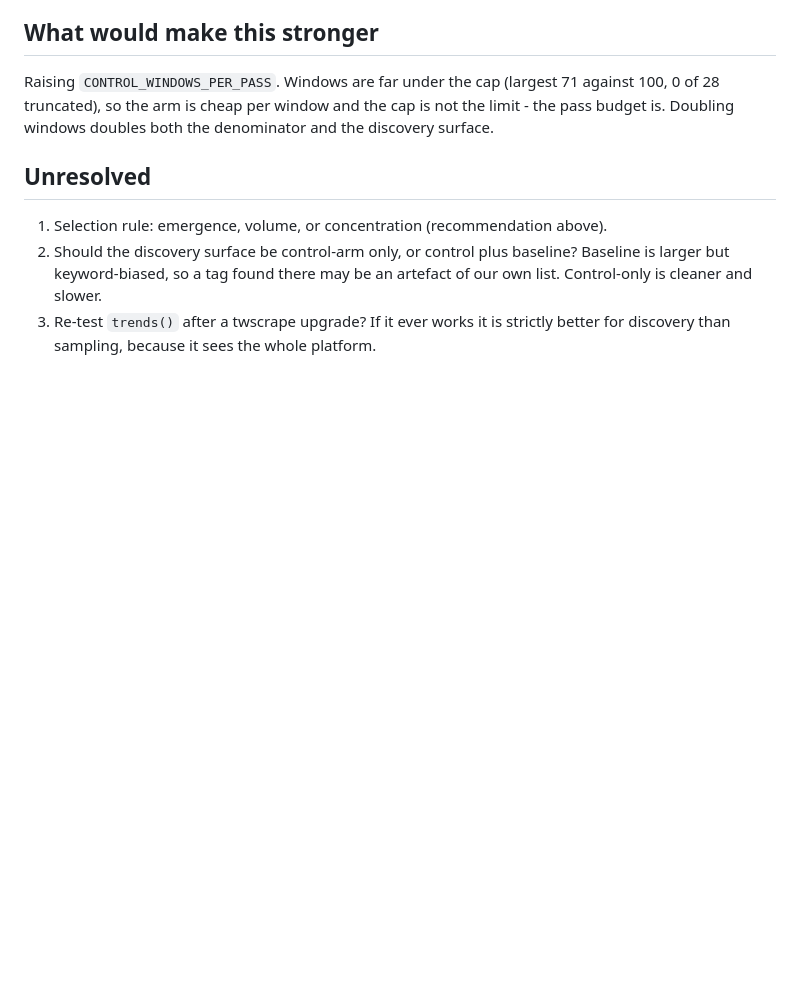
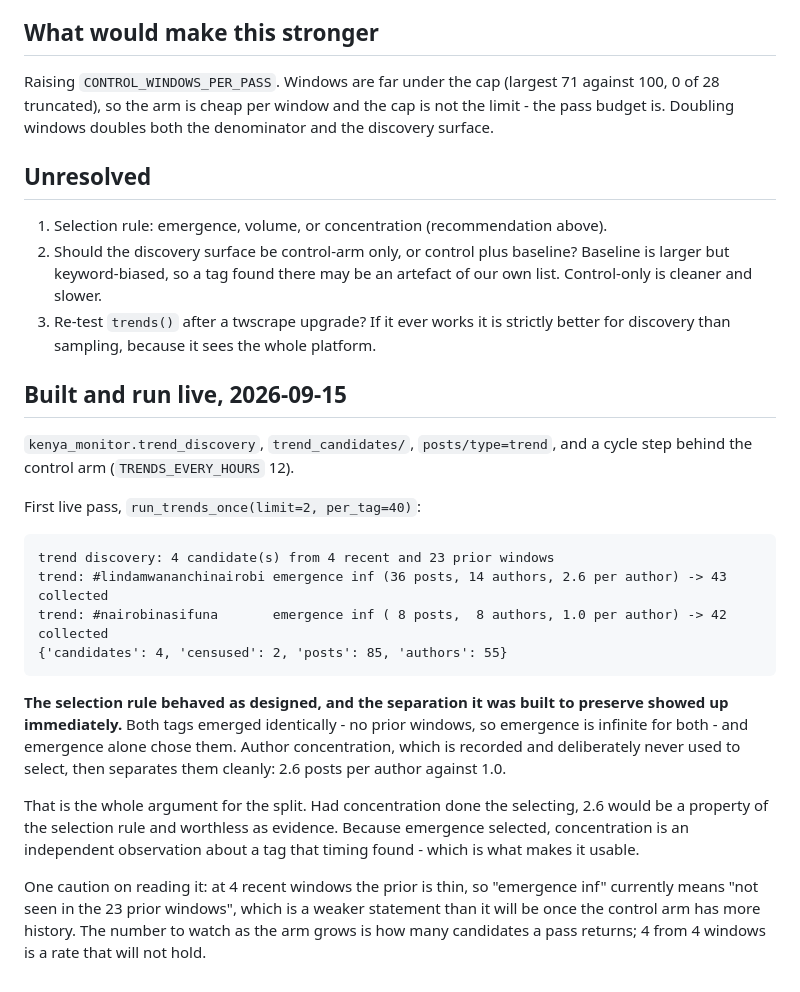
Before and after one commit to tom-h-f/kenya, a Markdown page: docs/plans/2026-09-15-trend-collection.md, the part around the change. Drawn GitHub-style; blank space fills up the shorter version.

Commit message:
Record the first live trend pass

````diff
--- a/docs/plans/2026-09-15-trend-collection.md
+++ b/docs/plans/2026-09-15-trend-collection.md
@@ -130,3 +130,34 @@ denominator and the discovery surface.
    artefact of our own list. Control-only is cleaner and slower.
 3. Re-test `trends()` after a twscrape upgrade? If it ever works it is strictly
    better for discovery than sampling, because it sees the whole platform.
+
+## Built and run live, 2026-09-15
+
+`kenya_monitor.trend_discovery`, `trend_candidates/`, `posts/type=trend`, and a
+cycle step behind the control arm (`TRENDS_EVERY_HOURS` 12).
+
+First live pass, `run_trends_once(limit=2, per_tag=40)`:
+
+```
+trend discovery: 4 candidate(s) from 4 recent and 23 prior windows
+trend: #lindamwananchinairobi emergence inf (36 posts, 14 authors, 2.6 per author) -> 43 collected
+trend: #nairobinasifuna       emergence inf ( 8 posts,  8 authors, 1.0 per author) -> 42 collected
+{'candidates': 4, 'censused': 2, 'posts': 85, 'authors': 55}
+```
+
+**The selection rule behaved as designed, and the separation it was built to
+preserve showed up immediately.** Both tags emerged identically - no prior
+windows, so emergence is infinite for both - and emergence alone chose them.
+Author concentration, which is recorded and deliberately never used to select,
+then separates them cleanly: 2.6 posts per author against 1.0.
+
+That is the whole argument for the split. Had concentration done the selecting,
+2.6 would be a property of the selection rule and worthless as evidence. Because
+emergence selected, concentration is an independent observation about a tag that
+timing found - which is what makes it usable.
+
+One caution on reading it: at 4 recent windows the prior is thin, so "emergence
+inf" currently means "not seen in the 23 prior windows", which is a weaker
+statement than it will be once the control arm has more history. The number to
+watch as the arm grows is how many candidates a pass returns; 4 from 4 windows
+is a rate that will not hold.
````
